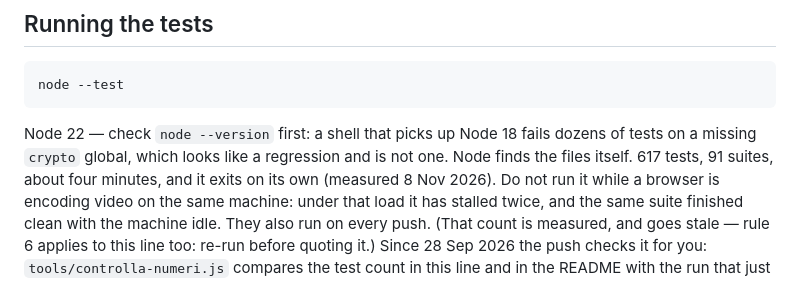
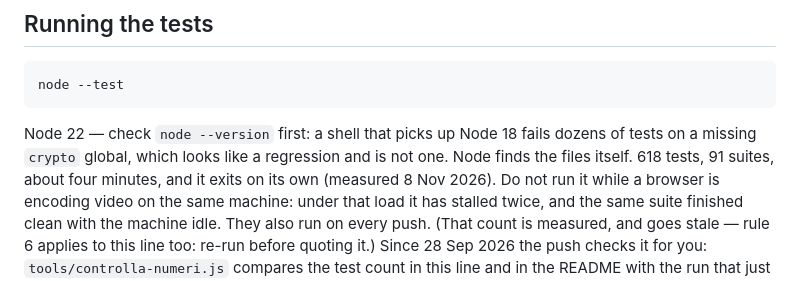
Before and after one commit to digitalvalut/logos-protocol, a Markdown page: CLAUDE.md, the part around the change. Drawn GitHub-style.

```diff
--- a/CLAUDE.md
+++ b/CLAUDE.md
@@ -345,7 +345,7 @@ node --test
 
 Node 22 — check `node --version` first: a shell that picks up Node 18 fails
 dozens of tests on a missing `crypto` global, which looks like a regression
-and is not one. Node finds the files itself. 617 tests, 91 suites, about
+and is not one. Node finds the files itself. 618 tests, 91 suites, about
 four minutes, and it exits on its own (measured 8 Nov 2026). Do not run it
 while a browser is encoding video on the same machine: under that load it
 has stalled twice, and the same suite finished clean with the machine idle. They also run on every push. (That count is measured, and goes stale —
```
Also changed, not shown: README.md (+14 -1 lines), media/dona-bitcoin.png (added), 5 other files.
